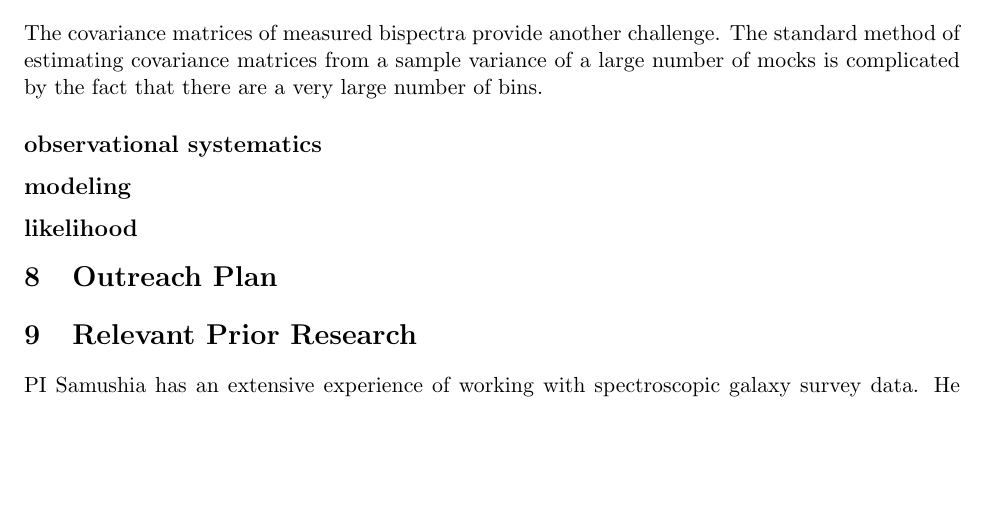
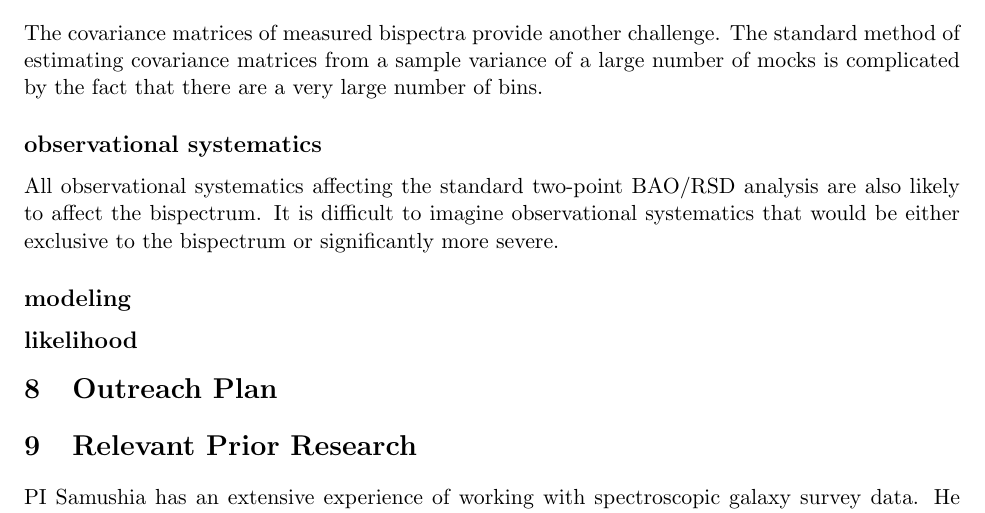
Before and after one commit to ladosamushia/AAG2018, a LaTeX document (NSFmaster.tex, which reads NSFsumm.tex): part of page 7 of 11, cut so that both start at the same text, the shorter picture padded with empty space. Compiled offline with pdfLaTeX.

Commit message:
Update NSFsumm.tex

```diff
--- a/NSFsumm.tex
+++ b/NSFsumm.tex
@@ -356,13 +356,26 @@ number of bins.
 
 \subsection*{observational systematics}
 
+All observational systematics affecting the standard two-point BAO/RSD analysis
+are also likely to affect the bispectrum. It is difficult to imagine
+observational systematics that would be either exclusive to the bispectrum or
+significantly more severe.
+
+% bitwise weights
+
 \subsection*{modeling}
+% nonlinear
+
+% bias
+
+% RSD
 
 \subsection*{likelihood}
 
-
+% applications to real data
 
 \section{Outreach Plan}
+
 % Previous experience Bharat
 
 % Previous experience Lado
```
